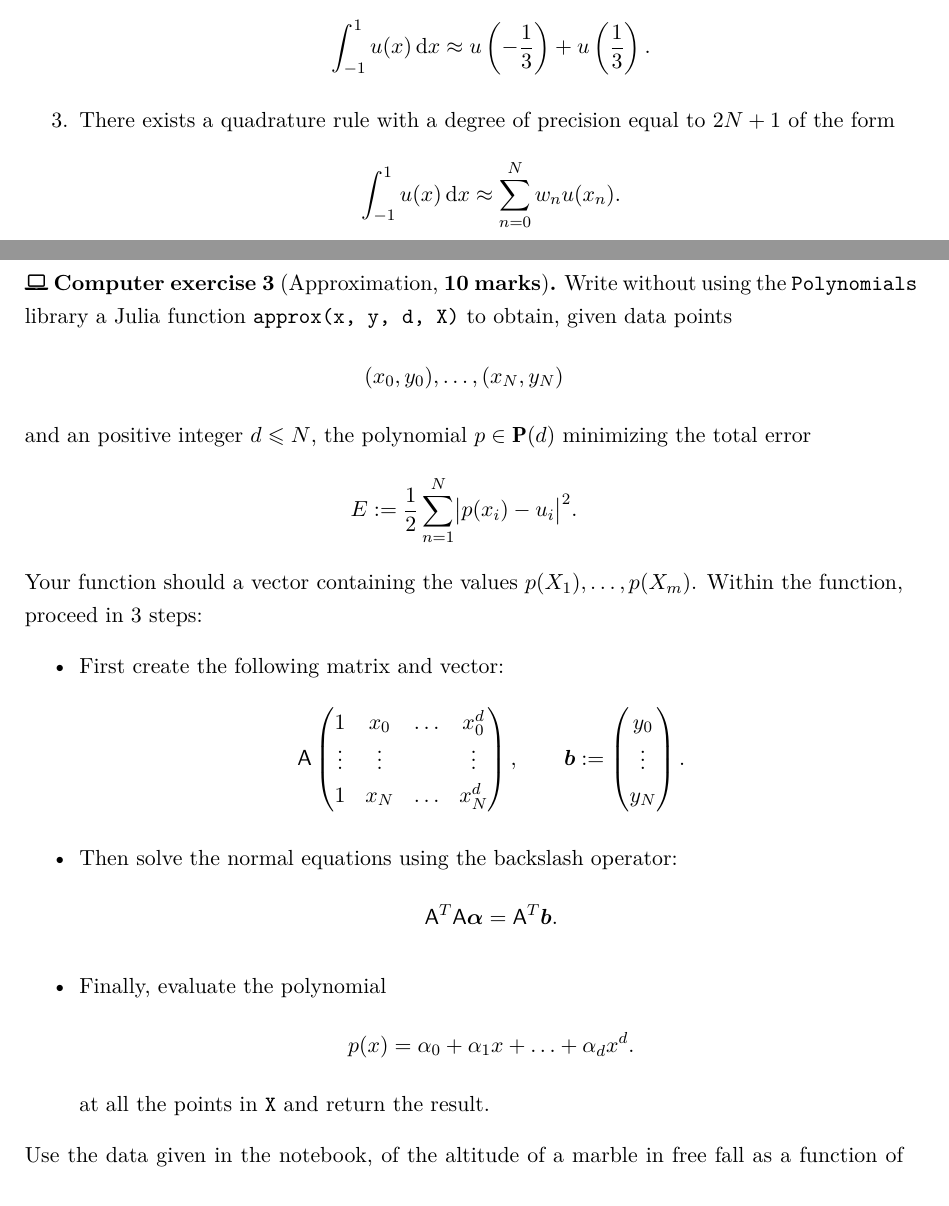
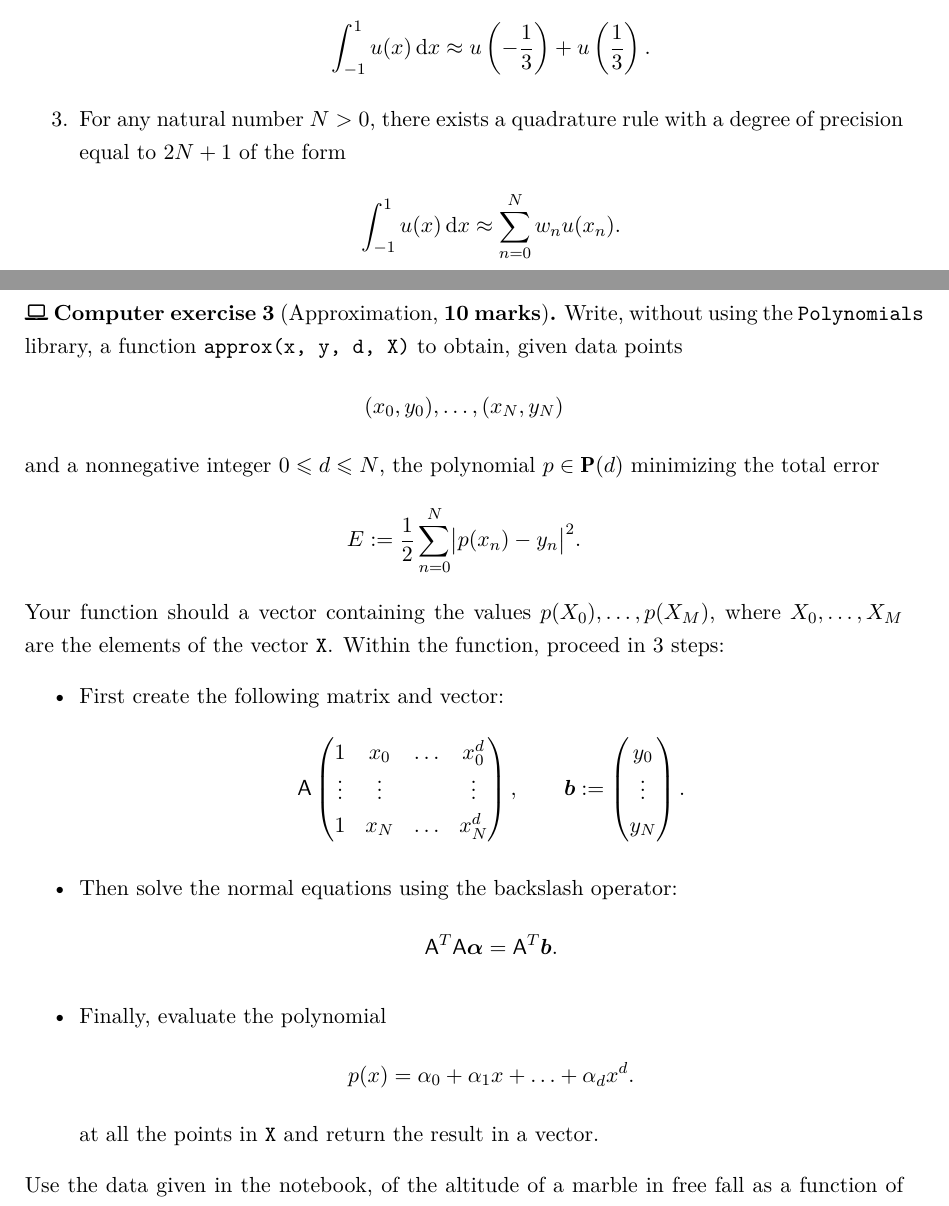
Before and after one commit to urbainvaes/numerical_analysis, a LaTeX document (midterm/main.tex): two parts of pages 3 and 5 of 6, joined at a grey line, cut so that both start at the same text. Compiled offline with XeLaTeX.

Commit message:
Fix typos

```diff
--- a/midterm/main.tex
+++ b/midterm/main.tex
@@ -162,7 +162,8 @@
             \]
 
         \item
-            There exists a quadrature rule with a degree of precision equal to $2N + 1$ of the form
+            For any natural number $N > 0$,
+            there exists a quadrature rule with a degree of precision equal to $2N + 1$ of the form
             \[
                 \int_{-1}^{1} u(x) \, \d x \approx
                 \sum_{n=0}^{N} w_n u(x_n).
@@ -255,17 +256,19 @@
 \newpage
 \begin{compexercise}
     [Approximation, \mymarks{10}]
-    Write without using the \julia{Polynomials} library a Julia function \julia{approx(x, y, d, X)} to obtain,
+    Write, without using the \julia{Polynomials} library,
+    a function \julia{approx(x, y, d, X)} to obtain,
     given data points
     \[
         (x_0, y_0), \dotsc, (x_N, y_N)
     \]
-    and an positive integer $d \leq N$,
+    and a nonnegative integer $0 \leq d \leq N$,
     the polynomial $p \in \poly(d)$ minimizing the total error
     \[
-        E := \frac{1}{2} \sum_{n=1}^{N} \bigl\lvert p(x_i) - u_i \bigr\rvert^2.
+        E := \frac{1}{2} \sum_{n=0}^{N} \bigl\lvert p(x_n) - y_n \bigr\rvert^2.
     \]
-    Your function should a vector containing the values $p(X_1), \dotsc, p(X_m)$.
+    Your function should a vector containing the values $p(X_0), \dotsc, p(X_M)$,
+    where $X_0, \dotsc, X_M$ are the elements of the vector \julia{X}.
     Within the function, proceed in 3 steps:
     \begin{itemize}
         \item
@@ -296,7 +299,7 @@
                 \[
                     p(x) = \alpha_0 + \alpha_1 x + \dotsc + \alpha_d x^d.
                 \]
-                at all the points in \julia{X} and return the result.
+                at all the points in \julia{X} and return the result in a vector.
     \end{itemize}
     Use the data given in the notebook,
     of the altitude of a marble in free fall as a function of time,
```
Also changed, not shown: midterm/main.tex (10 more changed lines).
